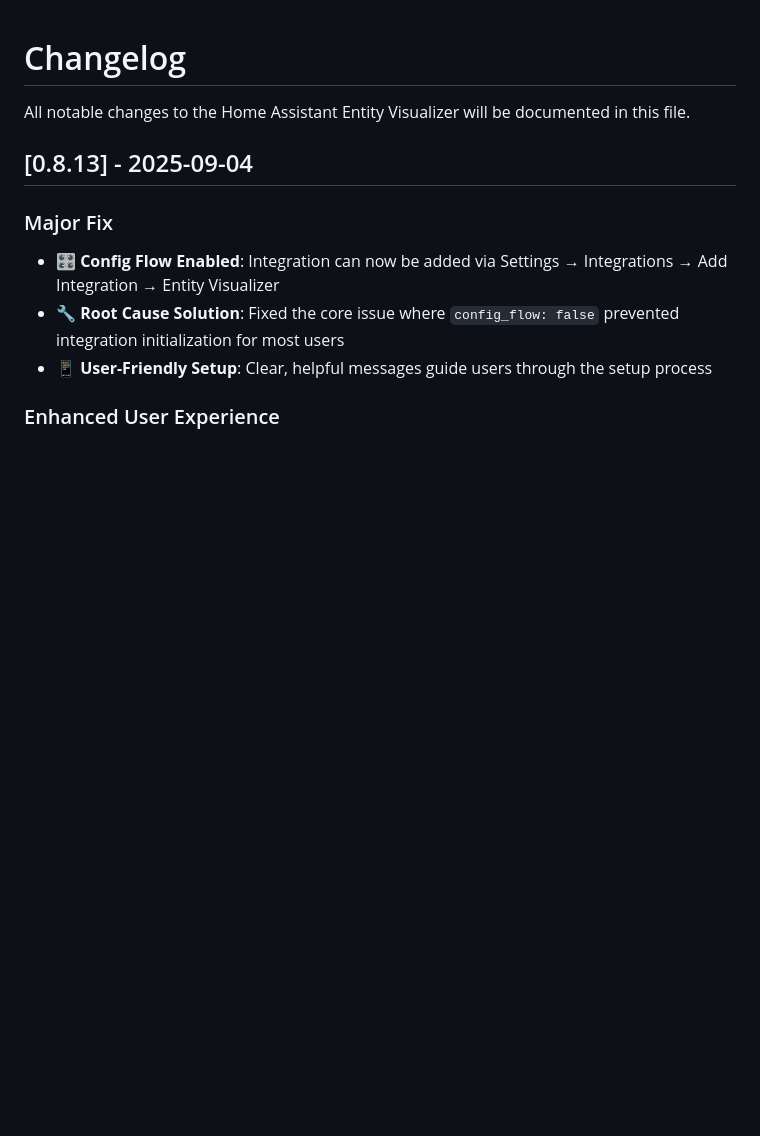
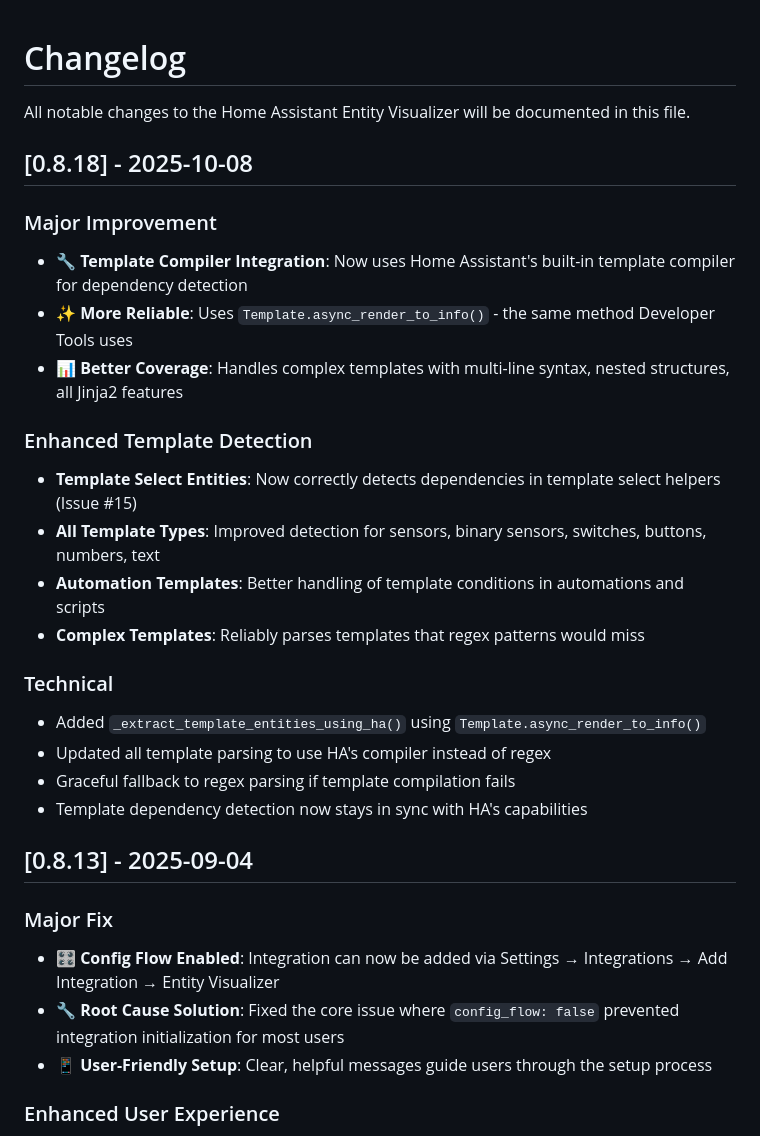
Before and after one commit to jonducrou/ha_visualiser, a Markdown page: CHANGELOG.md, the part around the change. Drawn GitHub-style; blank space fills up the shorter version.

```diff
--- a/CHANGELOG.md
+++ b/CHANGELOG.md
@@ -1,6 +1,25 @@
 # Changelog
 
 All notable changes to the Home Assistant Entity Visualizer will be documented in this file.
+
+## [0.8.18] - 2025-10-08
+
+### Major Improvement
+- **🔧 Template Compiler Integration**: Now uses Home Assistant's built-in template compiler for dependency detection
+- **✨ More Reliable**: Uses `Template.async_render_to_info()` - the same method Developer Tools uses
+- **📊 Better Coverage**: Handles complex templates with multi-line syntax, nested structures, all Jinja2 features
+
+### Enhanced Template Detection
+- **Template Select Entities**: Now correctly detects dependencies in template select helpers (Issue #15)
+- **All Template Types**: Improved detection for sensors, binary sensors, switches, buttons, numbers, text
+- **Automation Templates**: Better handling of template conditions in automations and scripts
+- **Complex Templates**: Reliably parses templates that regex patterns would miss
+
+### Technical
+- Added `_extract_template_entities_using_ha()` using `Template.async_render_to_info()`
+- Updated all template parsing to use HA's compiler instead of regex
+- Graceful fallback to regex parsing if template compilation fails
+- Template dependency detection now stays in sync with HA's capabilities
 
 ## [0.8.13] - 2025-09-04
 
```
Also changed, not shown: DECISIONS.md (+41 -1 lines).
